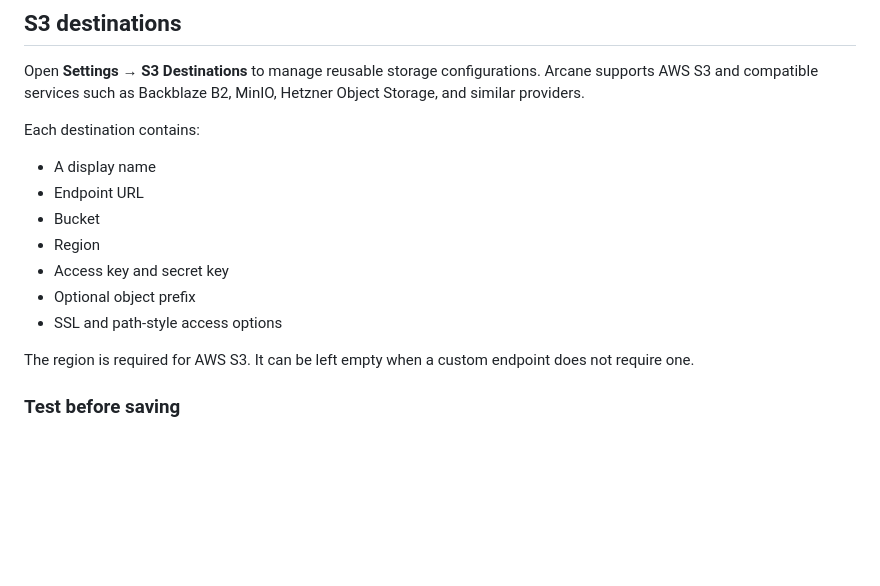
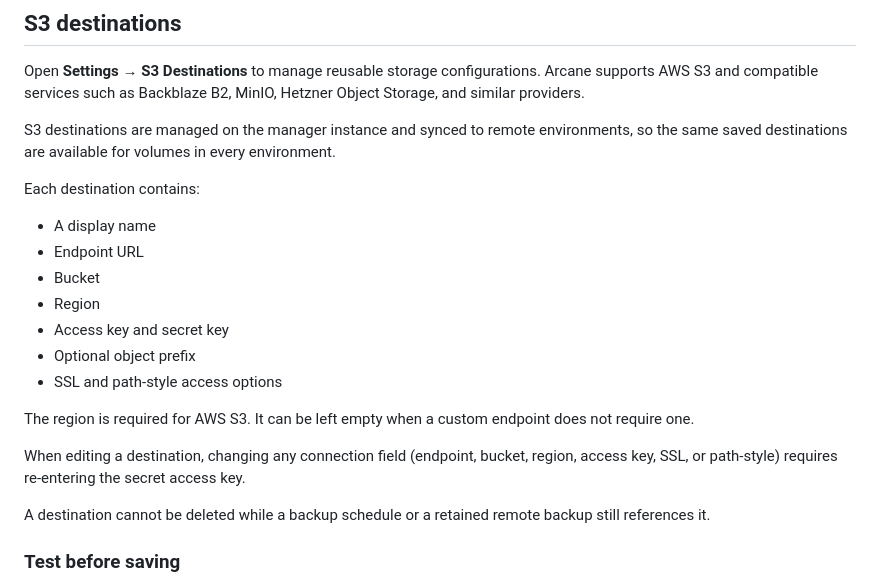
Before and after one commit to getarcaneapp/website, a Markdown page: content/features/backups.md, the part around one of its changes. GitHub-like rendering; blank space fills up the shorter version.

```diff
--- a/content/features/backups.md
+++ b/content/features/backups.md
@@ -55,6 +55,8 @@ The default is `arcane-backups`. This setting only changes the fallback local Do
 
 Open **Settings → S3 Destinations** to manage reusable storage configurations. Arcane supports AWS S3 and compatible services such as Backblaze B2, MinIO, Hetzner Object Storage, and similar providers.
 
+S3 destinations are managed on the manager instance and synced to remote environments, so the same saved destinations are available for volumes in every environment.
+
 Each destination contains:
 
 - A display name
@@ -66,6 +68,10 @@ Each destination contains:
 - SSL and path-style access options
 
 The region is required for AWS S3. It can be left empty when a custom endpoint does not require one.
+
+When editing a destination, changing any connection field (endpoint, bucket, region, access key, SSL, or path-style) requires re-entering the secret access key.
+
+A destination cannot be deleted while a backup schedule or a retained remote backup still references it.
 
 ### Test before saving
 
```
Also changed, not shown: other parts of content/features/backups.md (+18 -12 lines), content/security/rbac.md (+4 -0 lines).
